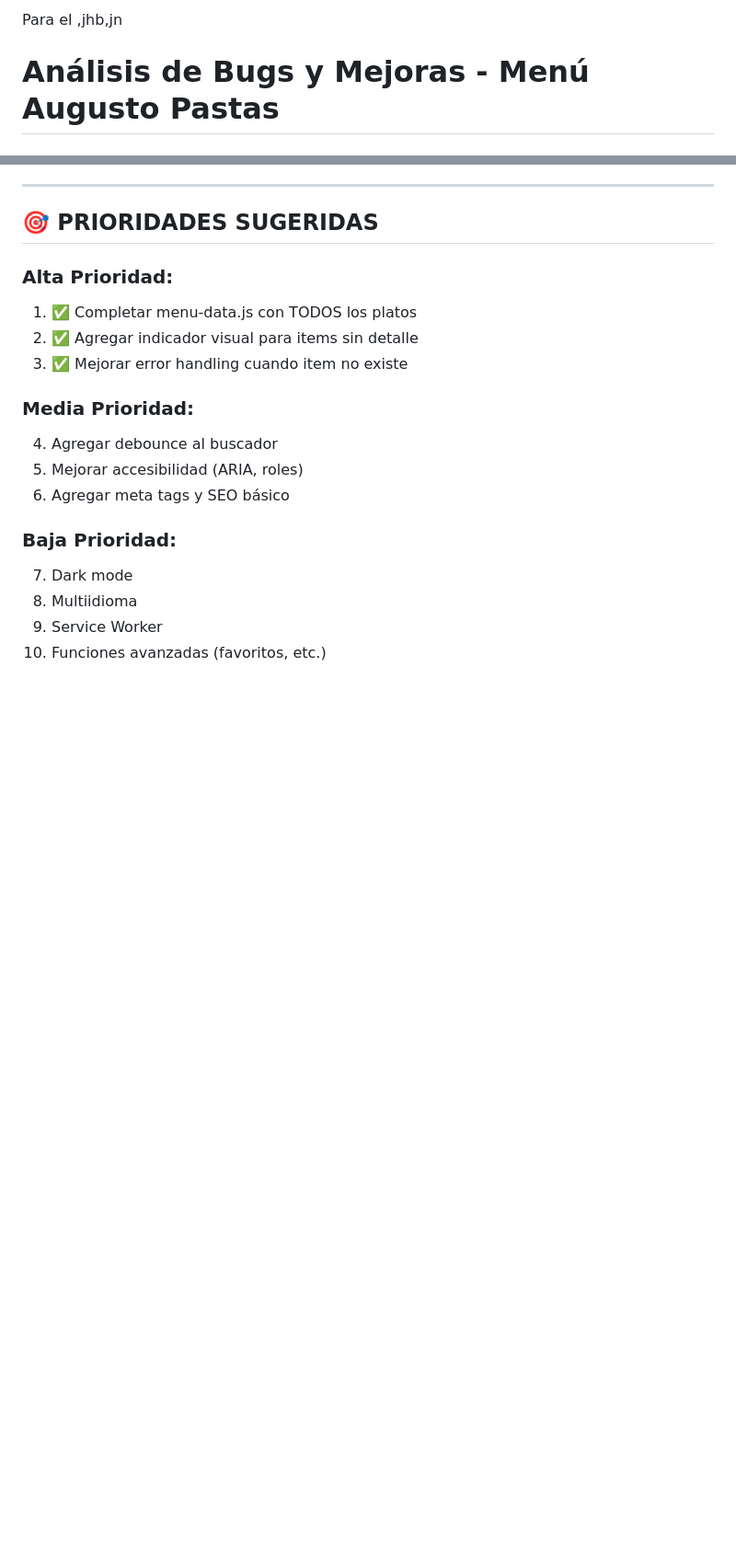
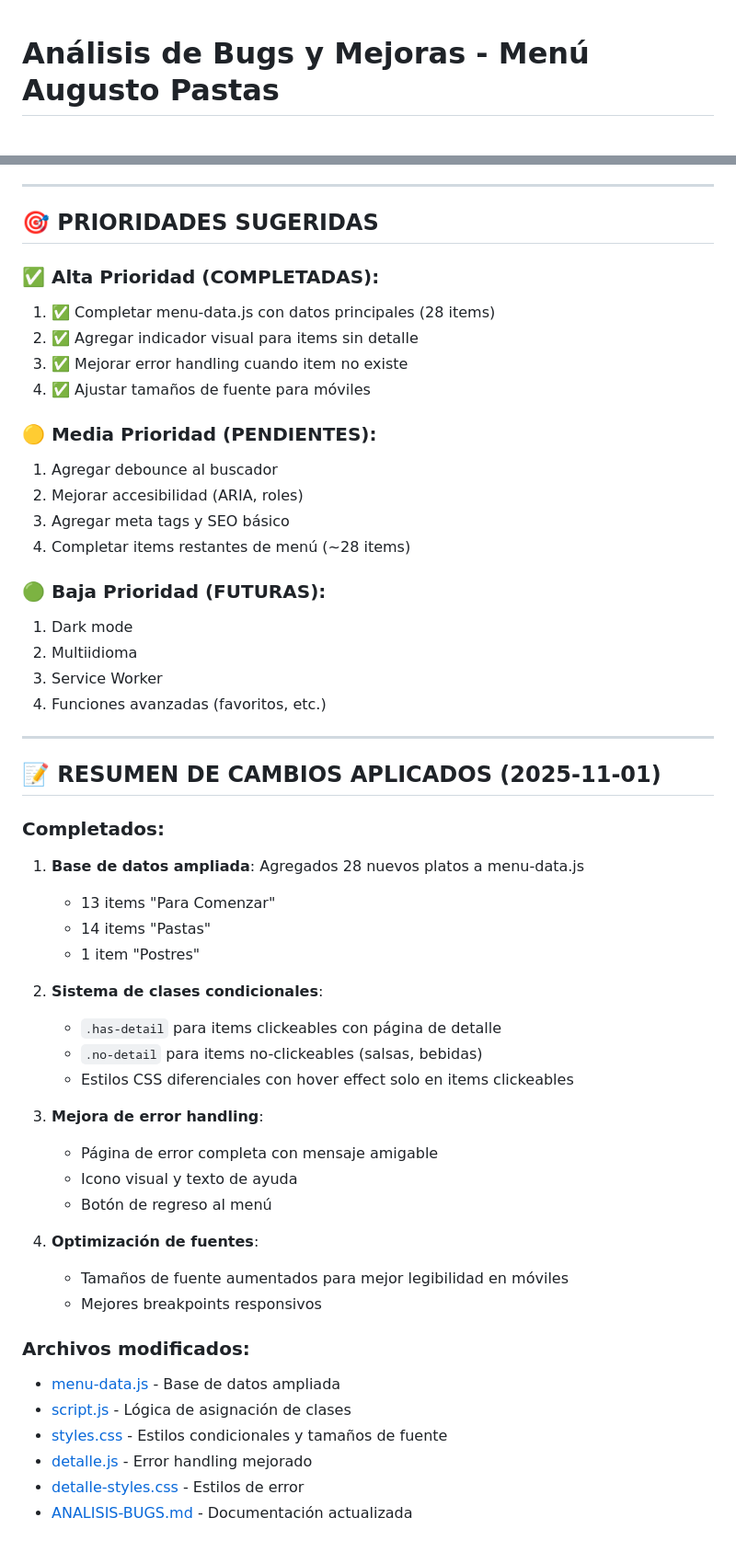
Before and after one commit to xvirs/Menu-Augusto-Pastas, a Markdown page: ANALISIS-BUGS.md, 2 parts joined by grey strips. Shown at 92% size. GitHub-like rendering; blank space fills up the shorter version.

Commit message:
Actualizar análisis de bugs y mejoras: completar base de datos, optimizar manejo de errores y ajustar estilos responsivos

```diff
--- a/ANALISIS-BUGS.md
+++ b/ANALISIS-BUGS.md
@@ -1,5 +1,3 @@
-Para el ,jhb,jn
-
 # Análisis de Bugs y Mejoras - Menú Augusto Pastas
 
 
@@ -158,18 +195,52 @@ Para el ,jhb,jn
 
 ## 🎯 PRIORIDADES SUGERIDAS
 
-### Alta Prioridad:
-1. ✅ Completar menu-data.js con TODOS los platos
+### ✅ Alta Prioridad (COMPLETADAS):
+1. ✅ Completar menu-data.js con datos principales (28 items)
 2. ✅ Agregar indicador visual para items sin detalle
 3. ✅ Mejorar error handling cuando item no existe
+4. ✅ Ajustar tamaños de fuente para móviles
 
-### Media Prioridad:
-4. Agregar debounce al buscador
-5. Mejorar accesibilidad (ARIA, roles)
-6. Agregar meta tags y SEO básico
+### 🟡 Media Prioridad (PENDIENTES):
+1. Agregar debounce al buscador
+2. Mejorar accesibilidad (ARIA, roles)
+3. Agregar meta tags y SEO básico
+4. Completar items restantes de menú (~28 items)
 
-### Baja Prioridad:
-7. Dark mode
-8. Multiidioma
-9. Service Worker
-10. Funciones avanzadas (favoritos, etc.)
+### 🟢 Baja Prioridad (FUTURAS):
+1. Dark mode
+2. Multiidioma
+3. Service Worker
+4. Funciones avanzadas (favoritos, etc.)
+
+---
+
+## 📝 RESUMEN DE CAMBIOS APLICADOS (2025-11-01)
+
+### Completados:
+1. **Base de datos ampliada**: Agregados 28 nuevos platos a menu-data.js
+   - 13 items "Para Comenzar"
+   - 14 items "Pastas"
+   - 1 item "Postres"
+
+2. **Sistema de clases condicionales**:
+   - `.has-detail` para items clickeables con página de detalle
+   - `.no-detail` para items no-clickeables (salsas, bebidas)
+   - Estilos CSS diferenciales con hover effect solo en items clickeables
+
+3. **Mejora de error handling**:
+   - Página de error completa con mensaje amigable
+   - Icono visual y texto de ayuda
+   - Botón de regreso al menú
+
+4. **Optimización de fuentes**:
+   - Tamaños de fuente aumentados para mejor legibilidad en móviles
+   - Mejores breakpoints responsivos
+
+### Archivos modificados:
+- [menu-data.js](menu-data.js) - Base de datos ampliada
+- [script.js](script.js) - Lógica de asignación de clases
+- [styles.css](styles.css) - Estilos condicionales y tamaños de fuente
+- [detalle.js](detalle.js) - Error handling mejorado
+- [detalle-styles.css](detalle-styles.css) - Estilos de error
+- [ANALISIS-BUGS.md](ANALISIS-BUGS.md) - Documentación actualizada
```
Also changed, not shown: other parts of ANALISIS-BUGS.md (+112 -73 lines).
